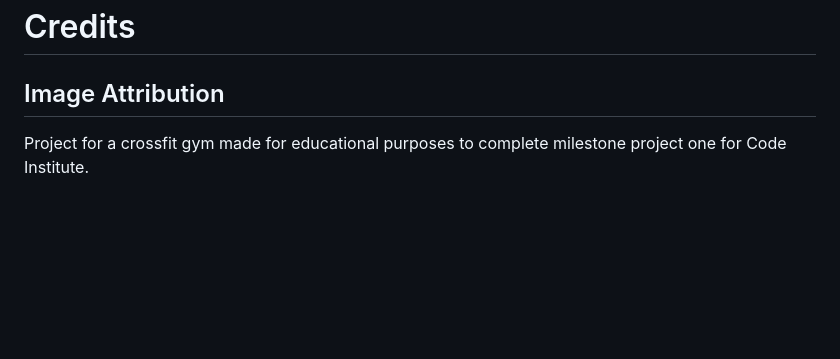
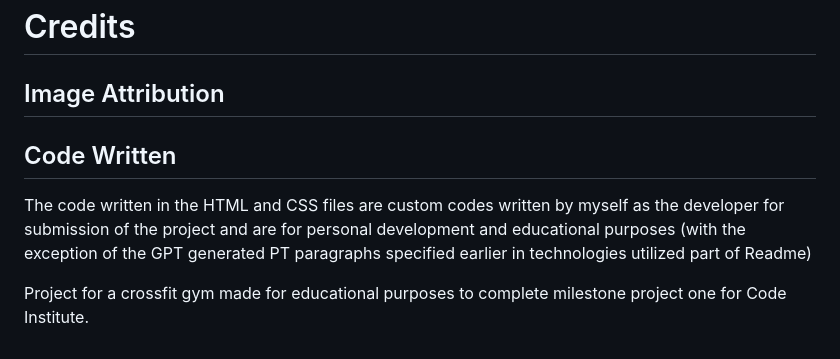
Before and after one commit to MacauleyMorgan/Code-Institute-Project-One-Resubmission, a Markdown page: README.md, the part around the change. GitHub-like rendering; blank space fills up the shorter version.

Commit message:
Update README.md
added code creation attribution

```diff
--- a/README.md
+++ b/README.md
@@ -263,5 +263,7 @@ The live site link can be found here [Live Site](https://macauleymorgan.github.i
 
 # Credits
 ## Image Attribution
+## Code Written
+The code written in the HTML and CSS files are custom codes written by myself as the developer for submission of the project and are for personal development and educational purposes (with the exception of the GPT generated PT paragraphs specified earlier in technologies utilized part of Readme)
 
 Project for a crossfit gym made for educational purposes to complete milestone project one for Code Institute.
```
